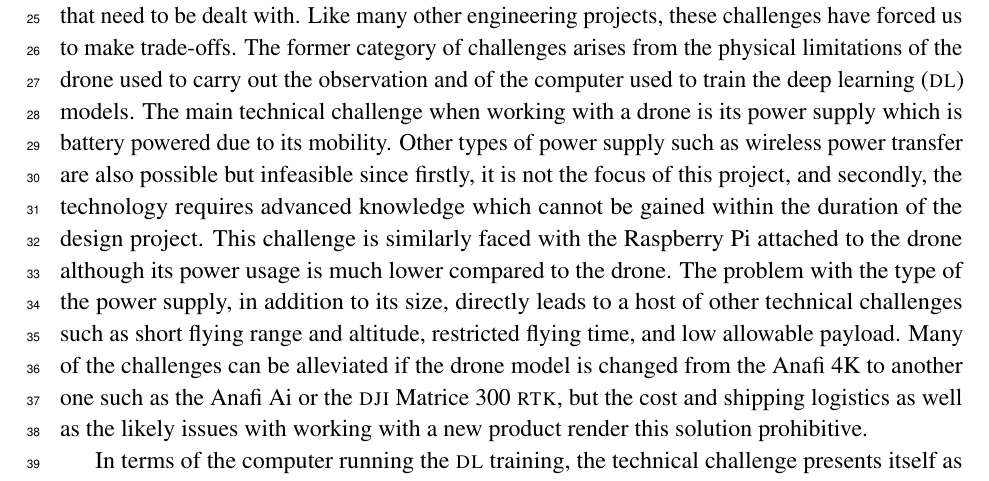
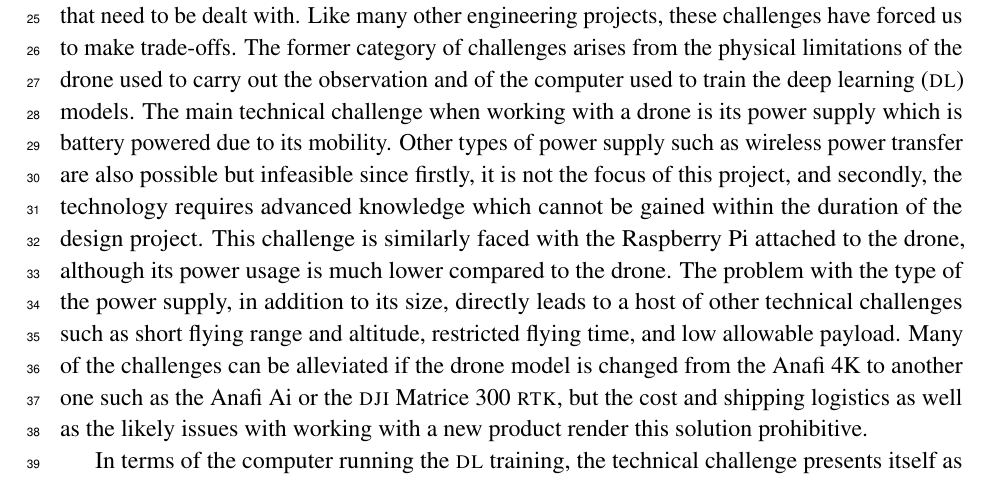
Before and after one commit to danielizham/dp-report, a LaTeX document (sections/introduction.tex): part of page 1 of 4, cut so that both start at the same text. Compiled offline with pdfLaTeX.

Commit message:
Add a comma in 'drone, although'

```diff
--- a/sections/introduction.tex
+++ b/sections/introduction.tex
@@ -64,7 +64,8 @@ focus of this project, and secondly, the technology requires
 advanced knowledge which cannot be gained within the duration
 of the design project.
 This challenge is similarly faced with the Raspberry Pi attached
-to the drone although its power usage is much lower compared to the drone.
+to the drone, although its power usage
+is much lower compared to the drone.
 The problem with the type of the power supply, in addition to its size,
 directly leads to a host of other technical challenges
 such as short flying range and altitude, restricted flying time,
```
